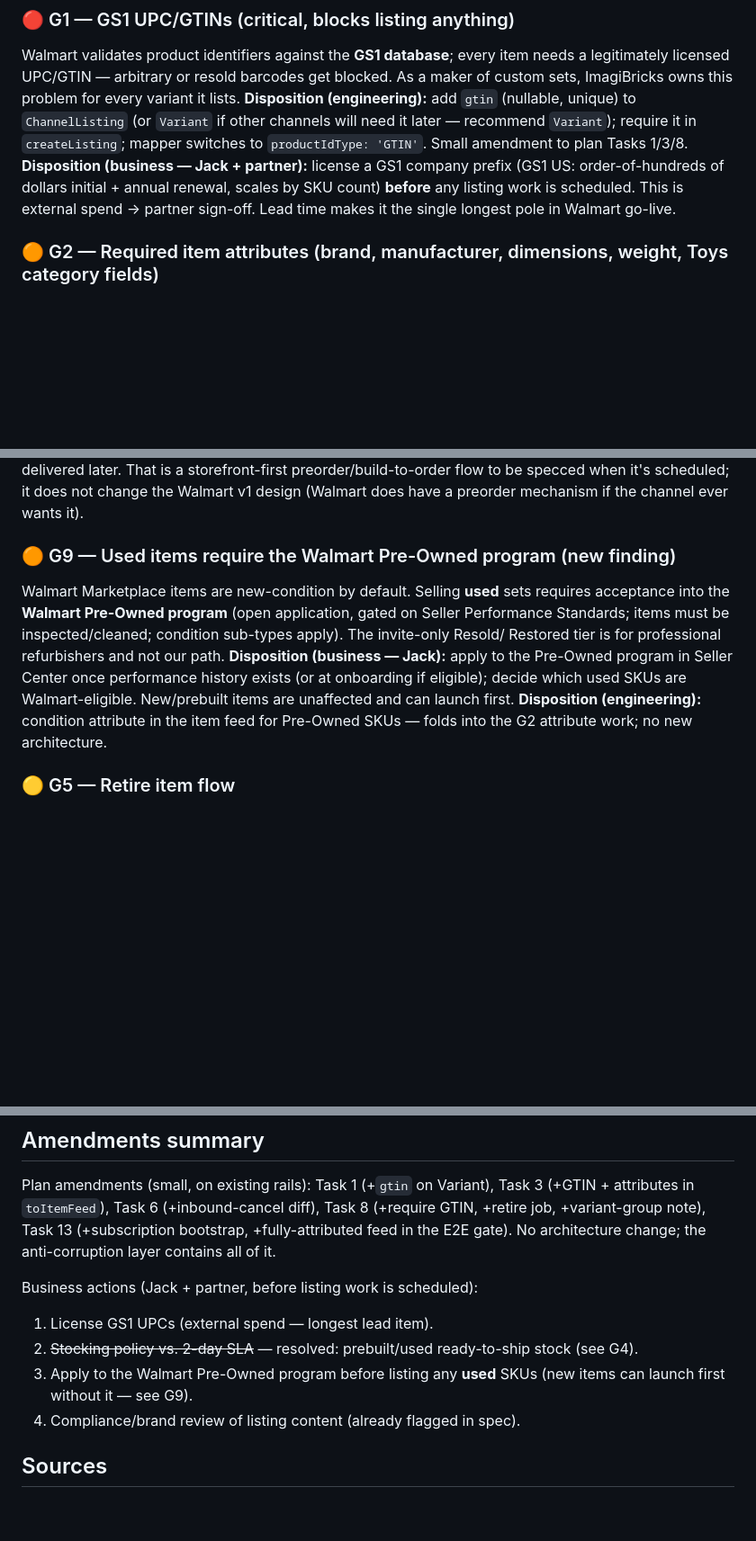
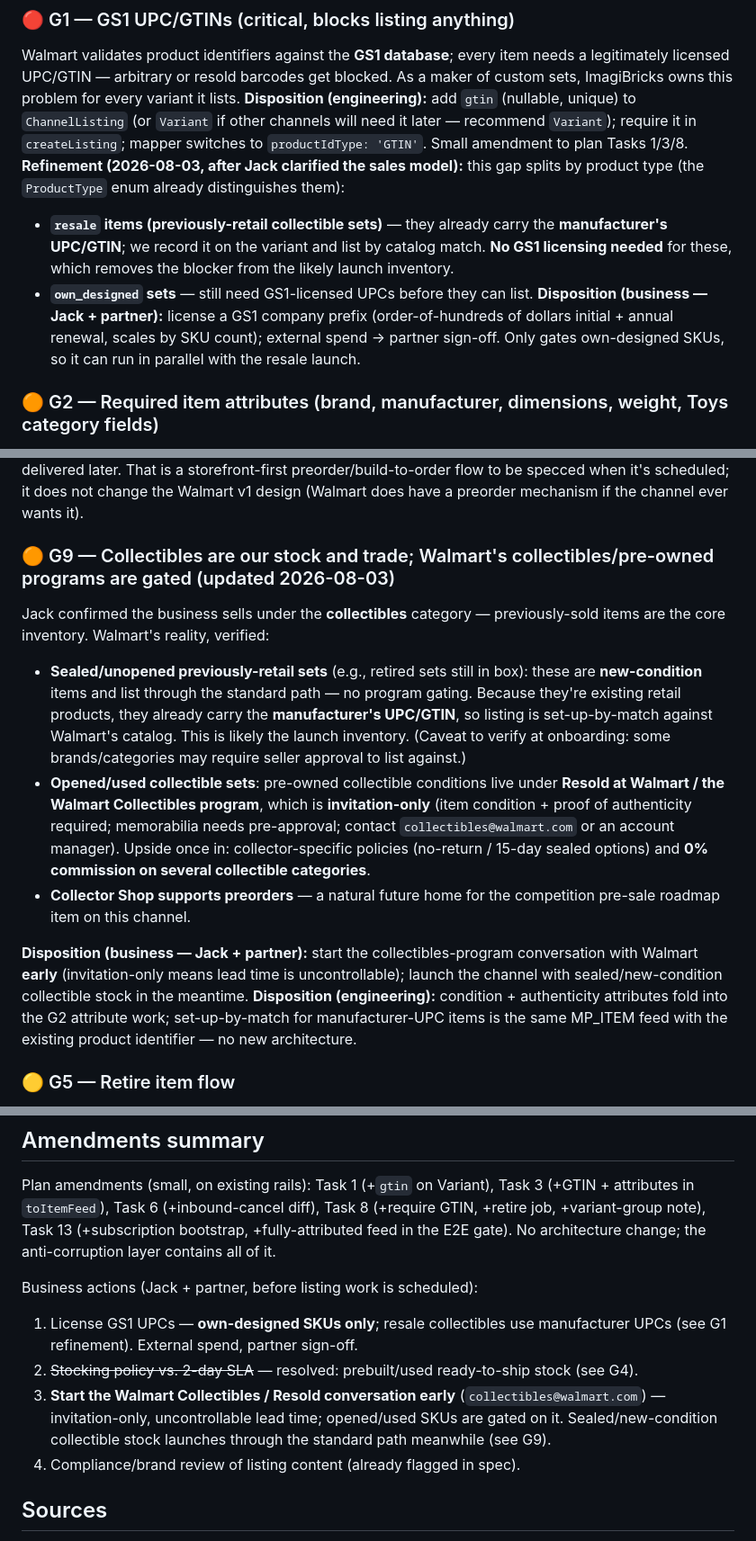
Before and after one commit to jackMoven1/alpinebrick-platform, a Markdown page: docs/analysis/2026-08-03-walmart-api-coverage.md, 3 parts joined by grey strips. Shown at 90% size. GitHub-like rendering; blank space fills up the shorter version.

Commit message:
docs(analysis): collectibles are core inventory — G9 reworked (Collectibles/Resold invite-only), G1 split by product type
Co-Authored-By: Claude Fable 5 <noreply@anthropic.com>

```diff
--- a/docs/analysis/2026-08-03-walmart-api-coverage.md
+++ b/docs/analysis/2026-08-03-walmart-api-coverage.md
@@ -53,11 +53,17 @@ every variant it lists.
 `ChannelListing` (or `Variant` if other channels will need it later — recommend
 `Variant`); require it in `createListing`; mapper switches to
 `productIdType: 'GTIN'`. Small amendment to plan Tasks 1/3/8.
-**Disposition (business — Jack + partner):** license a GS1 company prefix
-(GS1 US: order-of-hundreds of dollars initial + annual renewal, scales by
-SKU count) **before** any listing work is scheduled. This is external spend →
-partner sign-off. Lead time makes it the single longest pole in Walmart
-go-live.
+**Refinement (2026-08-03, after Jack clarified the sales model):** this gap
+splits by product type (the `ProductType` enum already distinguishes them):
+- **`resale` items (previously-retail collectible sets)** — they already
+  carry the **manufacturer's UPC/GTIN**; we record it on the variant and
+  list by catalog match. **No GS1 licensing needed** for these, which
+  removes the blocker from the likely launch inventory.
+- **`own_designed` sets** — still need GS1-licensed UPCs before they can
+  list. **Disposition (business — Jack + partner):** license a GS1 company
+  prefix (order-of-hundreds of dollars initial + annual renewal, scales by
+  SKU count); external spend → partner sign-off. Only gates own-designed
+  SKUs, so it can run in parallel with the resale launch.
 
 ### 🟠 G2 — Required item attributes (brand, manufacturer, dimensions, weight, Toys category fields)
 Spec 5.x rejects feeds missing category-required attributes; Toys also
@@ -94,18 +100,35 @@ storefront-first preorder/build-to-order flow to be specced when it's
 scheduled; it does not change the Walmart v1 design (Walmart does have a
 preorder mechanism if the channel ever wants it).
 
-### 🟠 G9 — Used items require the Walmart Pre-Owned program (new finding)
-Walmart Marketplace items are new-condition by default. Selling **used**
-sets requires acceptance into the **Walmart Pre-Owned program** (open
-application, gated on Seller Performance Standards; items must be
-inspected/cleaned; condition sub-types apply). The invite-only Resold/
-Restored tier is for professional refurbishers and not our path.
-**Disposition (business — Jack):** apply to the Pre-Owned program in Seller
-Center once performance history exists (or at onboarding if eligible);
-decide which used SKUs are Walmart-eligible. New/prebuilt items are
-unaffected and can launch first.
-**Disposition (engineering):** condition attribute in the item feed for
-Pre-Owned SKUs — folds into the G2 attribute work; no new architecture.
+### 🟠 G9 — Collectibles are our stock and trade; Walmart's collectibles/pre-owned programs are gated (updated 2026-08-03)
+Jack confirmed the business sells under the **collectibles** category —
+previously-sold items are the core inventory. Walmart's reality, verified:
+
+- **Sealed/unopened previously-retail sets** (e.g., retired sets still in
+  box): these are **new-condition** items and list through the standard
+  path — no program gating. Because they're existing retail products, they
+  already carry the **manufacturer's UPC/GTIN**, so listing is
+  set-up-by-match against Walmart's catalog. This is likely the launch
+  inventory. (Caveat to verify at onboarding: some brands/categories may
+  require seller approval to list against.)
+- **Opened/used collectible sets**: pre-owned collectible conditions live
+  under **Resold at Walmart / the Walmart Collectibles program**, which is
+  **invitation-only** (item condition + proof of authenticity required;
+  memorabilia needs pre-approval; contact `collectibles@walmart.com` or an
+  account manager). Upside once in: collector-specific policies (no-return /
+  15-day sealed options) and **0% commission on several collectible
+  categories**.
+- **Collector Shop supports preorders** — a natural future home for the
+  competition pre-sale roadmap item on this channel.
+
+**Disposition (business — Jack + partner):** start the collectibles-program
+conversation with Walmart **early** (invitation-only means lead time is
+uncontrollable); launch the channel with sealed/new-condition collectible
+stock in the meantime.
+**Disposition (engineering):** condition + authenticity attributes fold into
+the G2 attribute work; set-up-by-match for manufacturer-UPC items is the
+same MP_ITEM feed with the existing product identifier — no new
+architecture.
 
 ### 🟡 G5 — Retire item flow
 **Disposition:** amend plan Task 8: when a product is archived/unlisted, a
@@ -141,11 +164,14 @@ Task 8 (+require GTIN, +retire job, +variant-group note), Task 13
 No architecture change; the anti-corruption layer contains all of it.
 
 Business actions (Jack + partner, before listing work is scheduled):
-1. License GS1 UPCs (external spend — longest lead item).
+1. License GS1 UPCs — **own-designed SKUs only**; resale collectibles use
+   manufacturer UPCs (see G1 refinement). External spend, partner sign-off.
 2. ~~Stocking policy vs. 2-day SLA~~ — resolved: prebuilt/used ready-to-ship
    stock (see G4).
-3. Apply to the Walmart Pre-Owned program before listing any **used** SKUs
-   (new items can launch first without it — see G9).
+3. **Start the Walmart Collectibles / Resold conversation early**
+   (`collectibles@walmart.com`) — invitation-only, uncontrollable lead time;
+   opened/used SKUs are gated on it. Sealed/new-condition collectible stock
+   launches through the standard path meanwhile (see G9).
 4. Compliance/brand review of listing content (already flagged in spec).
 
 ## Sources
```
